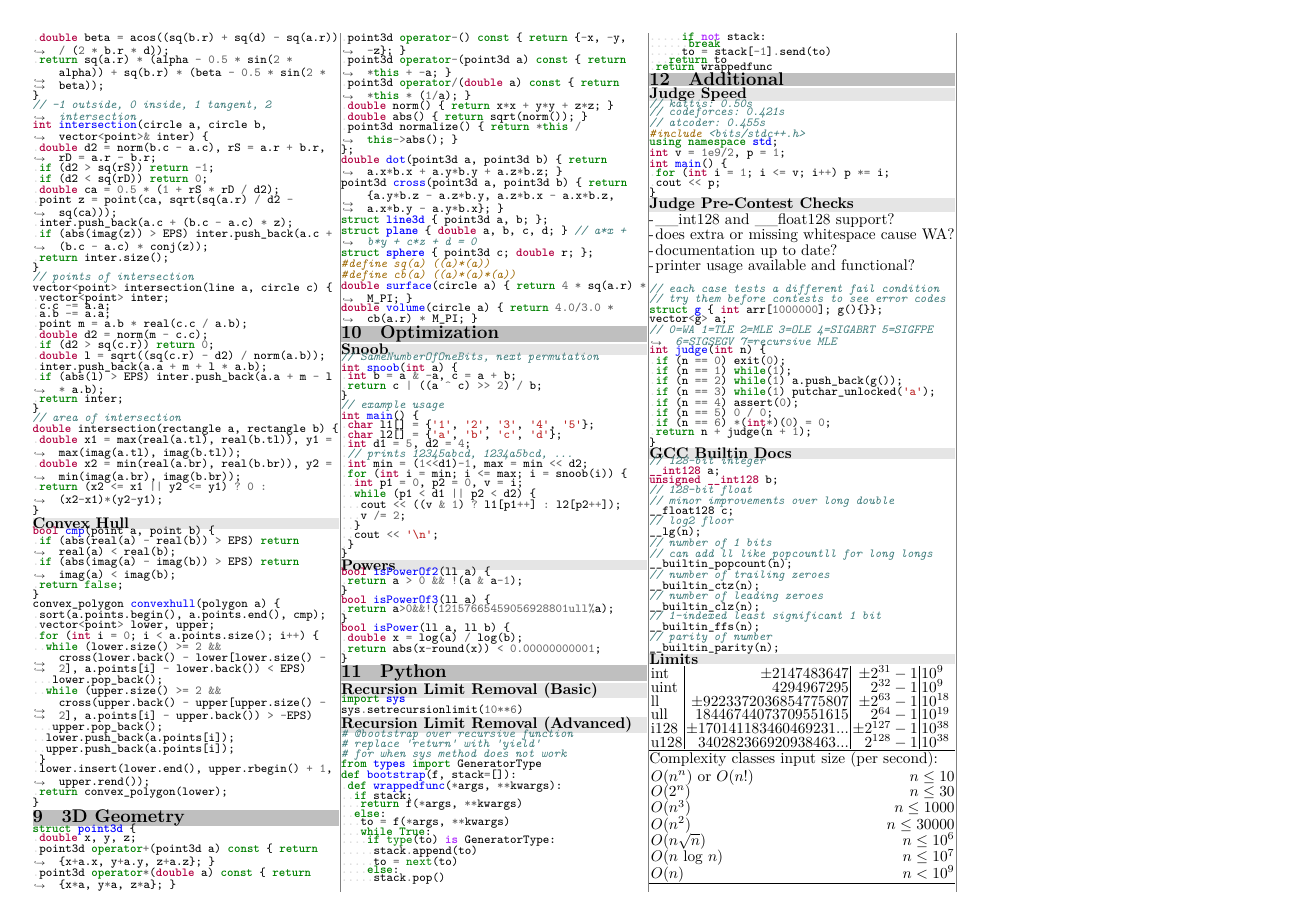
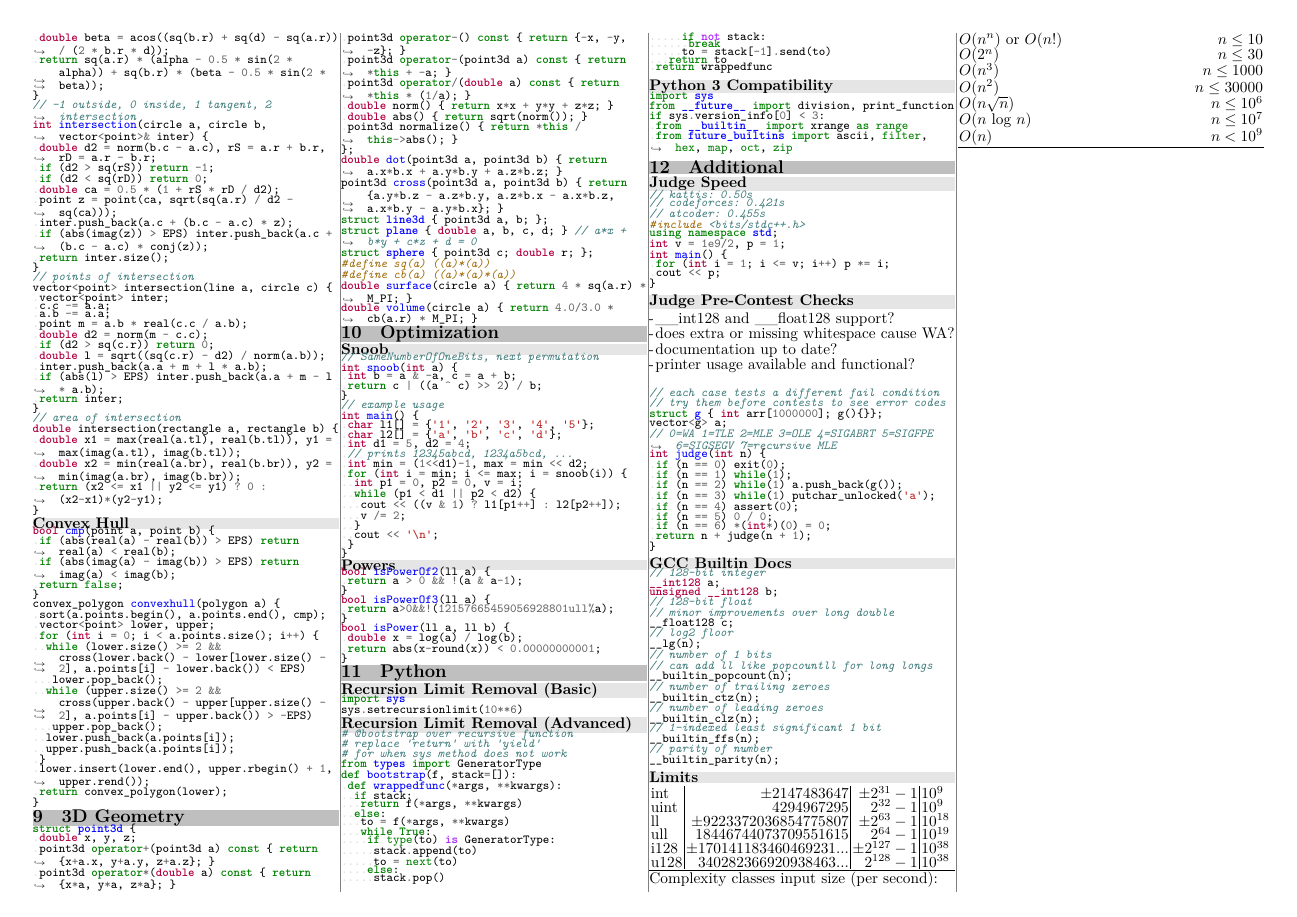
Before and after one commit to UPEISMCSCCC/Code, a LaTeX document (notebook/notebook.tex): page 7 of 7. Compiled offline with XeLaTeX.

Commit message:
added python 3 compatibility to notebook

```diff
--- a/notebook/notebook.tex
+++ b/notebook/notebook.tex
@@ -264,6 +264,8 @@
 \inputpython{../snippets/python/recursion_limit_sys.py}
 \bgsubsection{Recursion Limit Removal (Advanced)}
 \inputpython{../snippets/python/recursion_limit.py}
+\bgsubsection{Python 3 Compatibility}
+\inputpython{../snippets/python/py3_compatibility.py}
 
 \bgsection{Additional}
 \bgsubsection{Judge Speed}
```
Also changed, not shown: snippets/python/py3_compatibility.py (+2 -2 lines), notebook/notebook.pdf.
